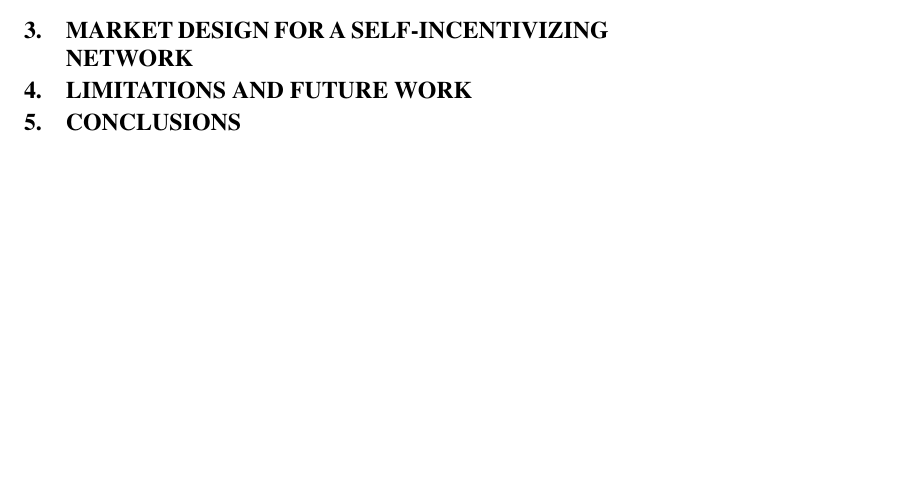
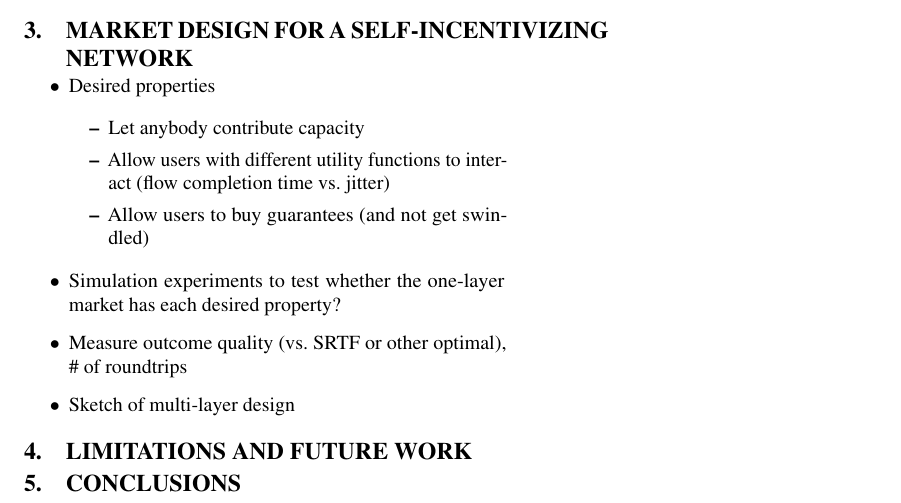
Before and after one commit to keithw/sin-hotnets15, a LaTeX document (sin.tex, which reads market.tex): part of the page, cut so that both start at the same text, the shorter picture padded with empty space. Compiled offline with pdfLaTeX.

Commit message:
Add outline to market.tex

```diff
--- a/market.tex
+++ b/market.tex
@@ -1,2 +1,24 @@
 \section{Market Design for a Self-Incentivizing Network}
 \label{sec:designs}
+
+\begin{itemize}
+
+\item Desired properties
+
+\begin{itemize}
+
+\item Let anybody contribute capacity
+
+\item Allow users with different utility functions to interact (flow completion time vs.~jitter)
+
+\item Allow users to buy guarantees (and not get swindled)
+
+\end{itemize}
+
+\item Simulation experiments to test whether the one-layer market has each desired property?
+
+\item Measure outcome quality (vs.~SRTF or other optimal), \# of roundtrips
+
+\item Sketch of multi-layer design
+
+\end{itemize}
```
